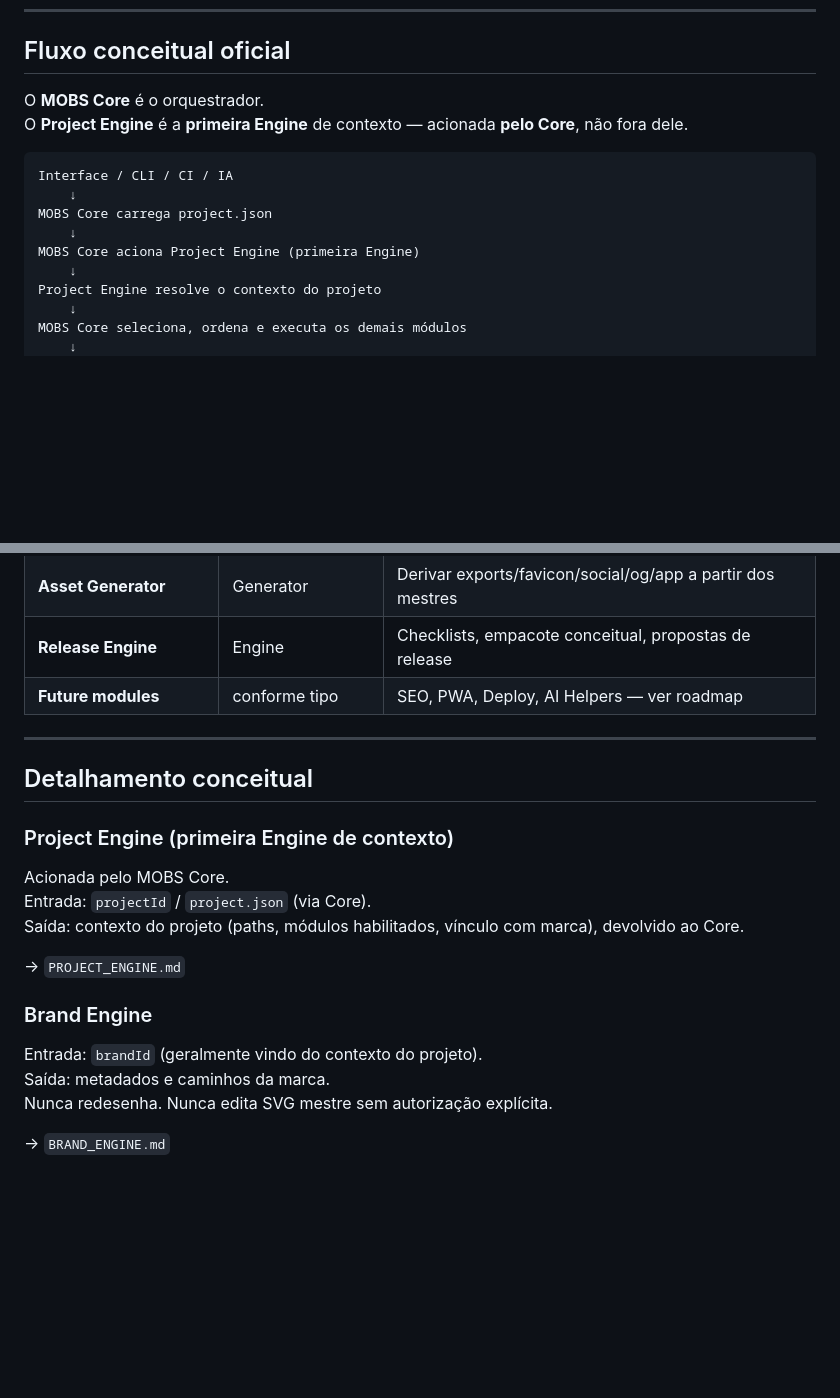
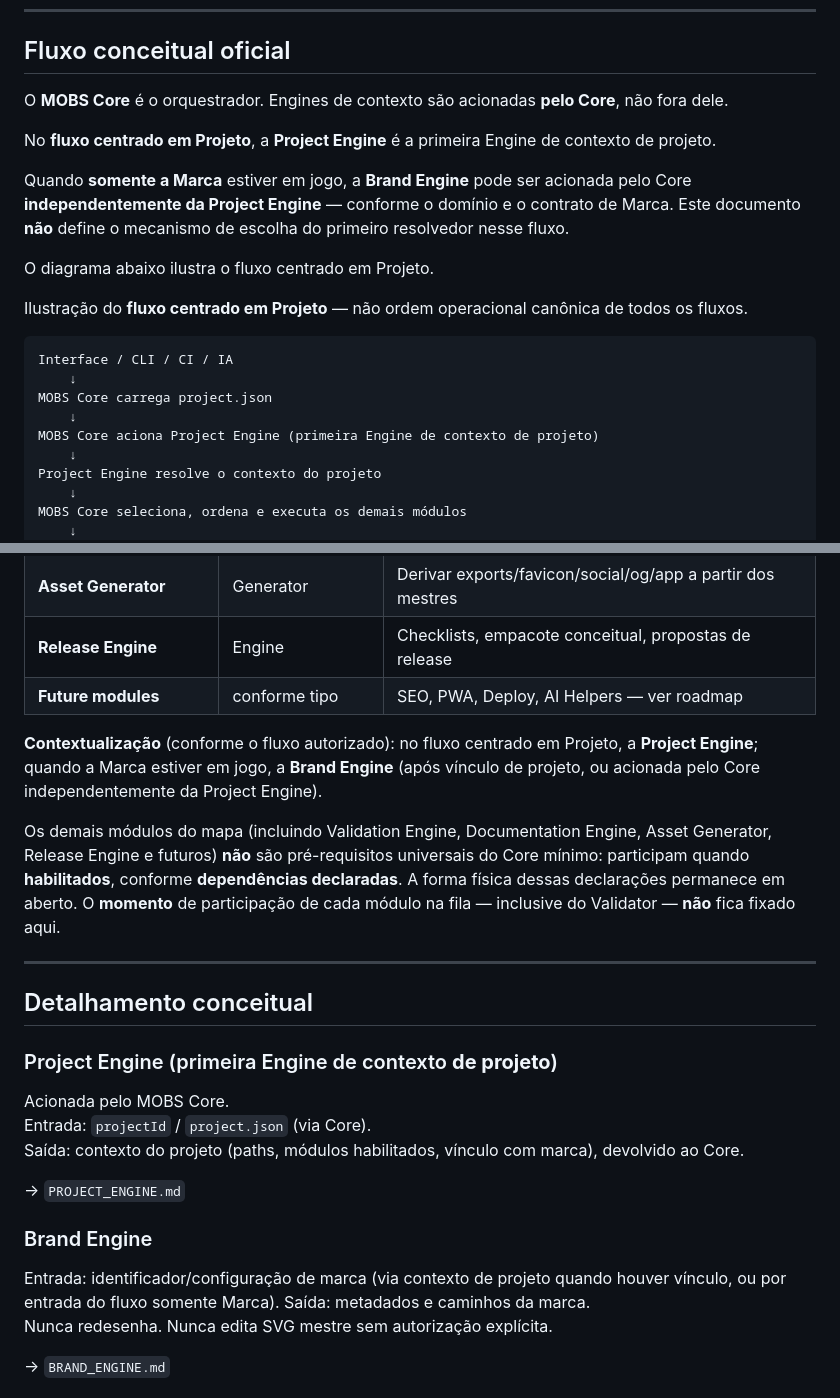
Before and after one commit to gitmanoz/M.O.P, a Markdown page: project/automation/BUILD_SYSTEM.md, 2 parts joined by grey strips. Rendered like a GitHub page; blank space fills up the shorter version.

````diff
--- a/project/automation/BUILD_SYSTEM.md
+++ b/project/automation/BUILD_SYSTEM.md
@@ -40,15 +40,22 @@ O MOBS diferencia formalmente quatro categorias:
 
 ## Fluxo conceitual oficial
 
-O **MOBS Core** é o orquestrador.
-O **Project Engine** é a **primeira Engine** de contexto — acionada **pelo Core**, não fora dele.
+O **MOBS Core** é o orquestrador. Engines de contexto são acionadas **pelo Core**, não fora dele.
+
+No **fluxo centrado em Projeto**, a **Project Engine** é a primeira Engine de contexto de projeto.
+
+Quando **somente a Marca** estiver em jogo, a **Brand Engine** pode ser acionada pelo Core **independentemente da Project Engine** — conforme o domínio e o contrato de Marca. Este documento **não** define o mecanismo de escolha do primeiro resolvedor nesse fluxo.
+
+O diagrama abaixo ilustra o fluxo centrado em Projeto.
+
+Ilustração do **fluxo centrado em Projeto** — não ordem operacional canônica de todos os fluxos.
 
 ```
 Interface / CLI / CI / IA
     ↓
 MOBS Core carrega project.json
     ↓
-MOBS Core aciona Project Engine (primeira Engine)
+MOBS Core aciona Project Engine (primeira Engine de contexto de projeto)
     ↓
 Project Engine resolve o contexto do projeto
     ↓
@@ -125,11 +133,15 @@ Conteúdo de marca e de projeto vive nas configs e nas Engines de contexto.
 | **Release Engine** | Engine | Checklists, empacote conceitual, propostas de release |
 | **Future modules** | conforme tipo | SEO, PWA, Deploy, AI Helpers — ver roadmap |
 
+**Contextualização** (conforme o fluxo autorizado): no fluxo centrado em Projeto, a **Project Engine**; quando a Marca estiver em jogo, a **Brand Engine** (após vínculo de projeto, ou acionada pelo Core independentemente da Project Engine).
+
+Os demais módulos do mapa (incluindo Validation Engine, Documentation Engine, Asset Generator, Release Engine e futuros) **não** são pré-requisitos universais do Core mínimo: participam quando **habilitados**, conforme **dependências declaradas**. A forma física dessas declarações permanece em aberto. O **momento** de participação de cada módulo na fila — inclusive do Validator — **não** fica fixado aqui.
+
 ---
 
 ## Detalhamento conceitual
 
-### Project Engine (primeira Engine de contexto)
+### Project Engine (primeira Engine de contexto **de projeto**)
 
 Acionada pelo MOBS Core.
 Entrada: `projectId` / `project.json` (via Core).
@@ -139,7 +151,7 @@ Saída: contexto do projeto (paths, módulos habilitados, vínculo com marca), d
 
 ### Brand Engine
 
-Entrada: `brandId` (geralmente vindo do contexto do projeto).
+Entrada: identificador/configuração de marca (via contexto de projeto quando houver vínculo, ou por entrada do fluxo somente Marca).
 Saída: metadados e caminhos da marca.
 Nunca redesenha. Nunca edita SVG mestre sem autorização explícita.
 
````
Also changed, not shown: other parts of project/automation/BUILD_SYSTEM.md (+13 -8 lines), 1 other file.
